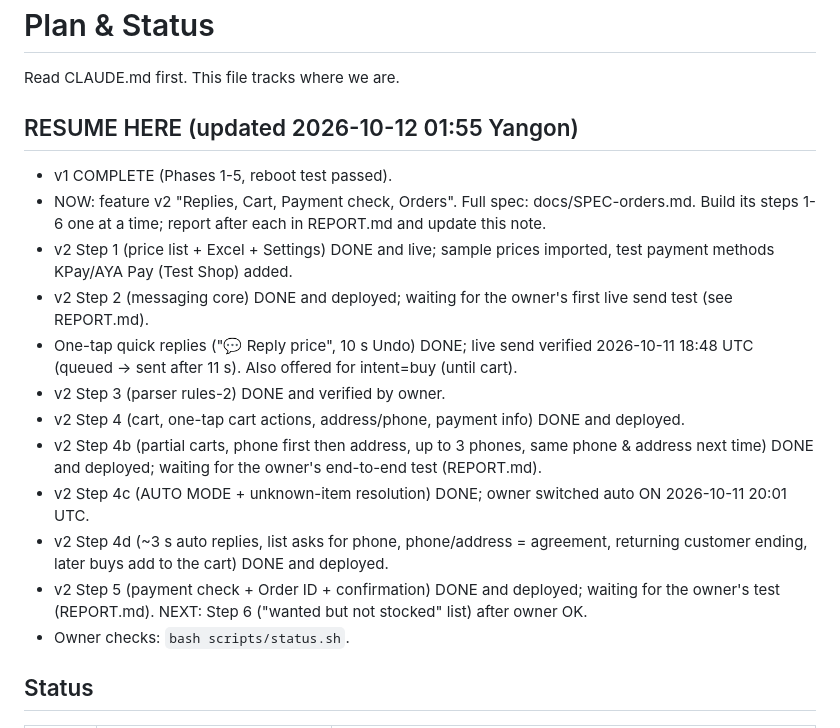
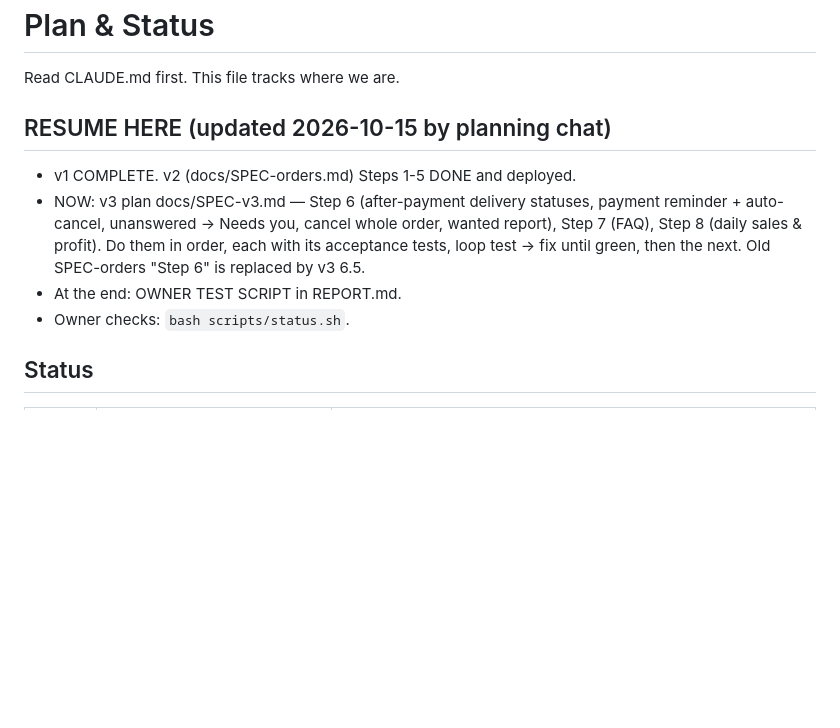
Before and after one commit to kaungkyaw3124/decant-inbox, a Markdown page: PLAN.md, the part around the change. GitHub-like rendering; blank space fills up the shorter version.

```diff
--- a/PLAN.md
+++ b/PLAN.md
@@ -2,25 +2,13 @@
 
 Read CLAUDE.md first. This file tracks where we are.
 
-## RESUME HERE (updated 2026-10-12 01:55 Yangon)
-- v1 COMPLETE (Phases 1-5, reboot test passed).
-- NOW: feature v2 "Replies, Cart, Payment check, Orders". Full spec: docs/SPEC-orders.md.
-  Build its steps 1-6 one at a time; report after each in REPORT.md and update this note.
-- v2 Step 1 (price list + Excel + Settings) DONE and live; sample prices imported, test
-  payment methods KPay/AYA Pay (Test Shop) added.
-- v2 Step 2 (messaging core) DONE and deployed; waiting for the owner's first live send test
-  (see REPORT.md).
-- One-tap quick replies ("💬 Reply price", 10 s Undo) DONE; live send verified
-  2026-10-11 18:48 UTC (queued -> sent after 11 s). Also offered for intent=buy (until cart).
-- v2 Step 3 (parser rules-2) DONE and verified by owner.
-- v2 Step 4 (cart, one-tap cart actions, address/phone, payment info) DONE and deployed.
-- v2 Step 4b (partial carts, phone first then address, up to 3 phones, same phone & address
-  next time) DONE and deployed; waiting for the owner's end-to-end test (REPORT.md).
-- v2 Step 4c (AUTO MODE + unknown-item resolution) DONE; owner switched auto ON 2026-10-11 20:01 UTC.
-- v2 Step 4d (~3 s auto replies, list asks for phone, phone/address = agreement, returning
-  customer ending, later buys add to the cart) DONE and deployed.
-- v2 Step 5 (payment check + Order ID + confirmation) DONE and deployed; waiting for the
-  owner's test (REPORT.md). NEXT: Step 6 ("wanted but not stocked" list) after owner OK.
+## RESUME HERE (updated 2026-10-15 by planning chat)
+- v1 COMPLETE. v2 (docs/SPEC-orders.md) Steps 1-5 DONE and deployed.
+- NOW: v3 plan docs/SPEC-v3.md — Step 6 (after-payment delivery statuses, payment reminder +
+  auto-cancel, unanswered -> Needs you, cancel whole order, wanted report), Step 7 (FAQ),
+  Step 8 (daily sales & profit). Do them in order, each with its acceptance tests, loop
+  test -> fix until green, then the next. Old SPEC-orders "Step 6" is replaced by v3 6.5.
+- At the end: OWNER TEST SCRIPT in REPORT.md.
 - Owner checks: `bash scripts/status.sh`.
 
 ## Status
```
Also changed, not shown: docs/SPEC-v3.md (added, +123 -0 lines).
